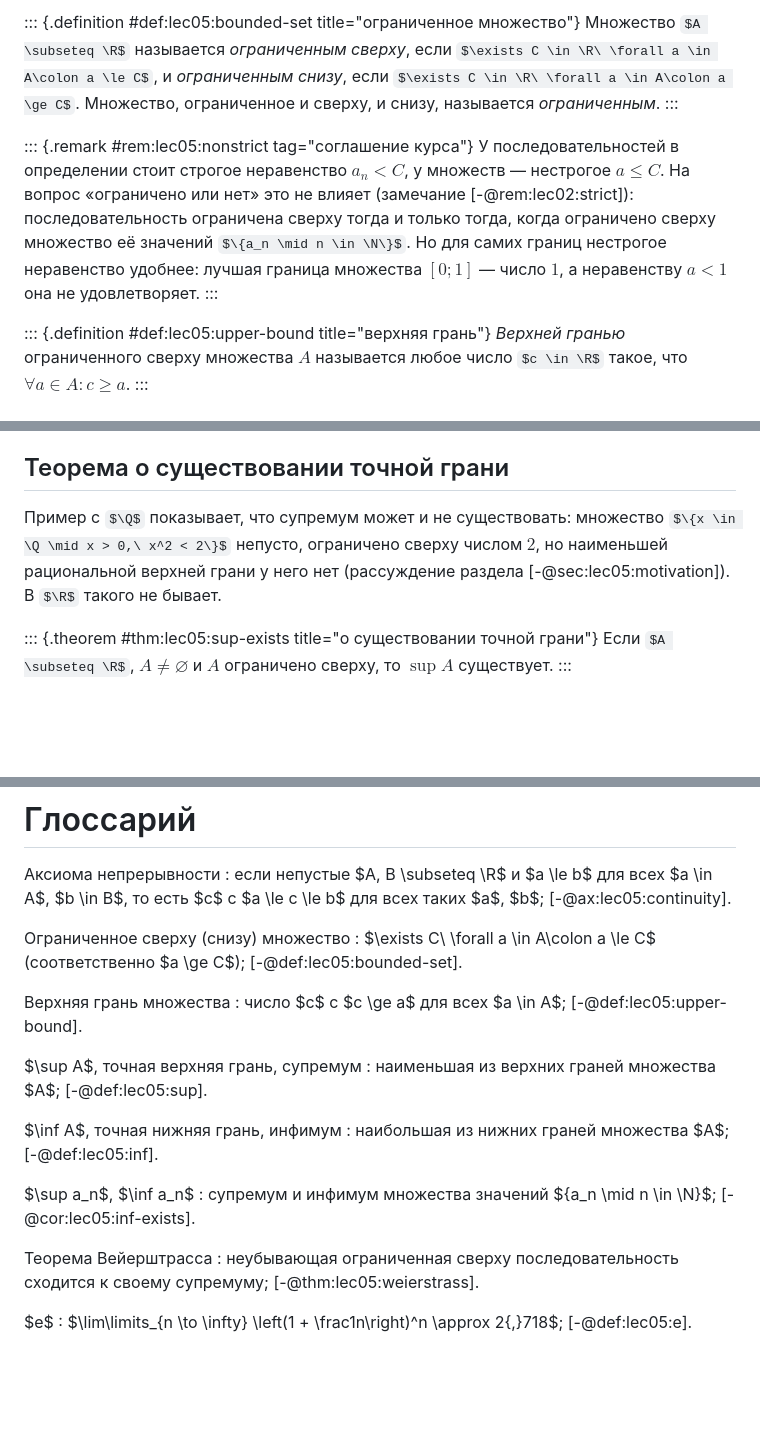
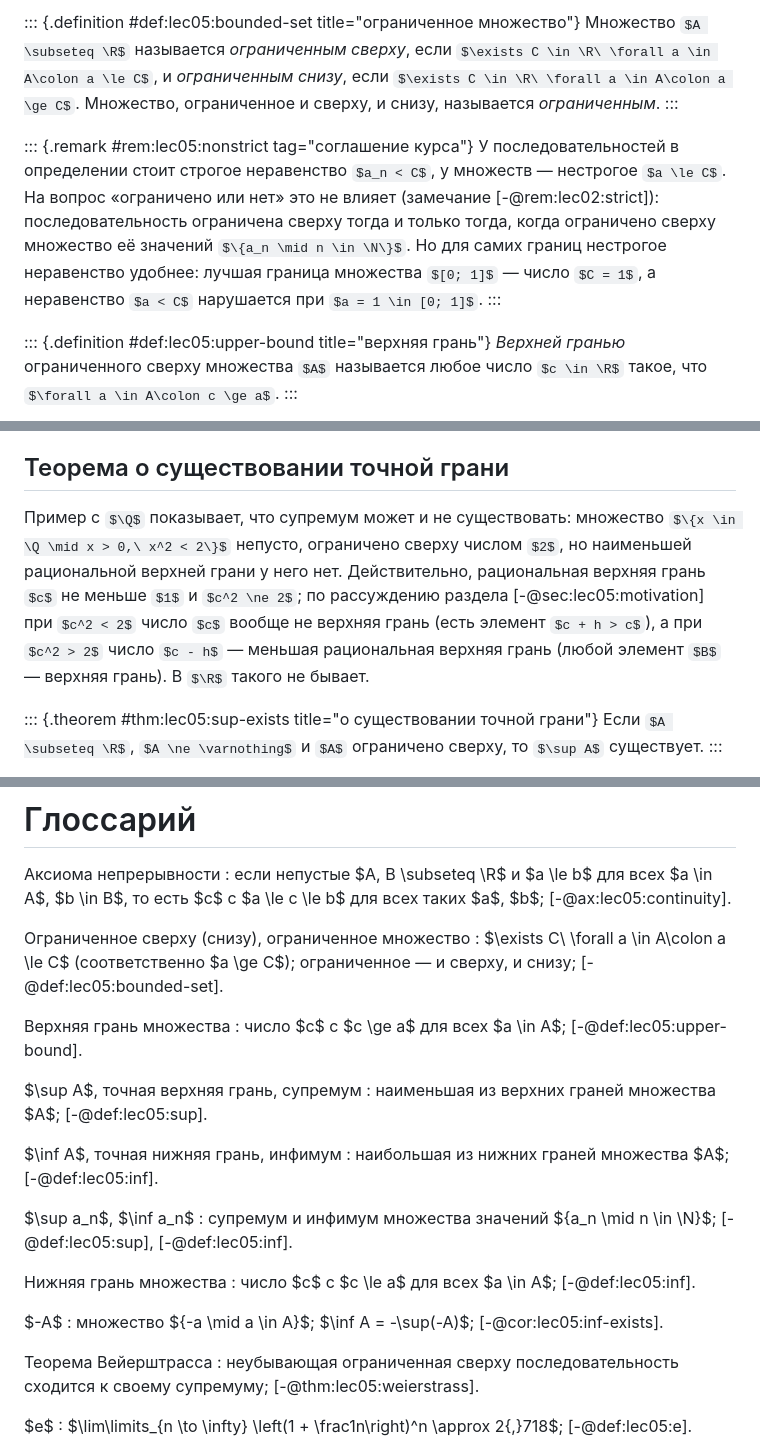
Before and after one commit to iamnalinor/hse-notes-dev, a Markdown page: notes/calculus/05_oct02_supremum_weierstrass.md, 3 parts joined by grey strips. Drawn GitHub-style; some formulas as TeX source; blank space fills up the shorter version.

```diff
--- a/notes/calculus/05_oct02_supremum_weierstrass.md
+++ b/notes/calculus/05_oct02_supremum_weierstrass.md
@@ -79,7 +79,7 @@ $$\exists c \in \R\ \ \forall a \in A\ \ \forall b \in B\colon\ a \le c \le b.$$
 :::
 
 ::: {.remark #rem:lec05:nonstrict tag="соглашение курса"}
-У последовательностей в определении стоит строгое неравенство $a_n < C$, у множеств — нестрогое $a \le C$. На вопрос «ограничено или нет» это не влияет (замечание [-@rem:lec02:strict]): последовательность ограничена сверху тогда и только тогда, когда ограничено сверху множество её значений $\{a_n \mid n \in \N\}$. Но для самих границ нестрогое неравенство удобнее: лучшая граница множества $[0; 1]$ — число $1$, а неравенству $a < 1$ она не удовлетворяет.
+У последовательностей в определении стоит строгое неравенство $a_n < C$, у множеств — нестрогое $a \le C$. На вопрос «ограничено или нет» это не влияет (замечание [-@rem:lec02:strict]): последовательность ограничена сверху тогда и только тогда, когда ограничено сверху множество её значений $\{a_n \mid n \in \N\}$. Но для самих границ нестрогое неравенство удобнее: лучшая граница множества $[0; 1]$ — число $C = 1$, а неравенство $a < C$ нарушается при $a = 1 \in [0; 1]$.
 :::
 
 ::: {.definition #def:lec05:upper-bound title="верхняя грань"}
@@ -122,7 +122,7 @@ $$\exists c \in \R\ \ \forall a \in A\ \ \forall b \in B\colon\ a \le c \le b.$$
 
 ## Теорема о существовании точной грани
 
-Пример с $\Q$ показывает, что супремум может и не существовать: множество $\{x \in \Q \mid x > 0,\ x^2 < 2\}$ непусто, ограничено сверху числом $2$, но наименьшей рациональной верхней грани у него нет (рассуждение раздела [-@sec:lec05:motivation]). В $\R$ такого не бывает.
+Пример с $\Q$ показывает, что супремум может и не существовать: множество $\{x \in \Q \mid x > 0,\ x^2 < 2\}$ непусто, ограничено сверху числом $2$, но наименьшей рациональной верхней грани у него нет. Действительно, рациональная верхняя грань $c$ не меньше $1$ и $c^2 \ne 2$; по рассуждению раздела [-@sec:lec05:motivation] при $c^2 < 2$ число $c$ вообще не верхняя грань (есть элемент $c + h > c$), а при $c^2 > 2$ число $c - h$ — меньшая рациональная верхняя грань (любой элемент $B$ — верхняя грань). В $\R$ такого не бывает.
 
 ::: {.theorem #thm:lec05:sup-exists title="о существовании точной грани"}
 Если $A \subseteq \R$, $A \ne \varnothing$ и $A$ ограничено сверху, то $\sup A$ существует.
@@ -625,8 +625,8 @@ $$0 < \left(\frac{n - 1}{n + 1}\right)^{n^2} \le d_n^{\,n - 1} < \left(\frac12\r
 Аксиома непрерывности
 :   если непустые $A, B \subseteq \R$ и $a \le b$ для всех $a \in A$, $b \in B$, то есть $c$ с $a \le c \le b$ для всех таких $a$, $b$; [-@ax:lec05:continuity].
 
-Ограниченное сверху (снизу) множество
-:   $\exists C\ \forall a \in A\colon a \le C$ (соответственно $a \ge C$); [-@def:lec05:bounded-set].
+Ограниченное сверху (снизу), ограниченное множество
+:   $\exists C\ \forall a \in A\colon a \le C$ (соответственно $a \ge C$); ограниченное — и сверху, и снизу; [-@def:lec05:bounded-set].
 
 Верхняя грань множества
 :   число $c$ с $c \ge a$ для всех $a \in A$; [-@def:lec05:upper-bound].
@@ -638,7 +638,13 @@ $\inf A$, точная нижняя грань, инфимум
 :   наибольшая из нижних граней множества $A$; [-@def:lec05:inf].
 
 $\sup a_n$, $\inf a_n$
-:   супремум и инфимум множества значений $\{a_n \mid n \in \N\}$; [-@cor:lec05:inf-exists].
+:   супремум и инфимум множества значений $\{a_n \mid n \in \N\}$; [-@def:lec05:sup], [-@def:lec05:inf].
+
+Нижняя грань множества
+:   число $c$ с $c \le a$ для всех $a \in A$; [-@def:lec05:inf].
+
+$-A$
+:   множество $\{-a \mid a \in A\}$; $\inf A = -\sup(-A)$; [-@cor:lec05:inf-exists].
 
 Теорема Вейерштрасса
 :   неубывающая ограниченная сверху последовательность сходится к своему супремуму; [-@thm:lec05:weierstrass].
```
Also changed, not shown: other parts of notes/calculus/05_oct02_supremum_weierstrass.md (+10 -10 lines), notes/calculus/06_oct09_subsequences_cauchy.md (+2 -2 lines).
